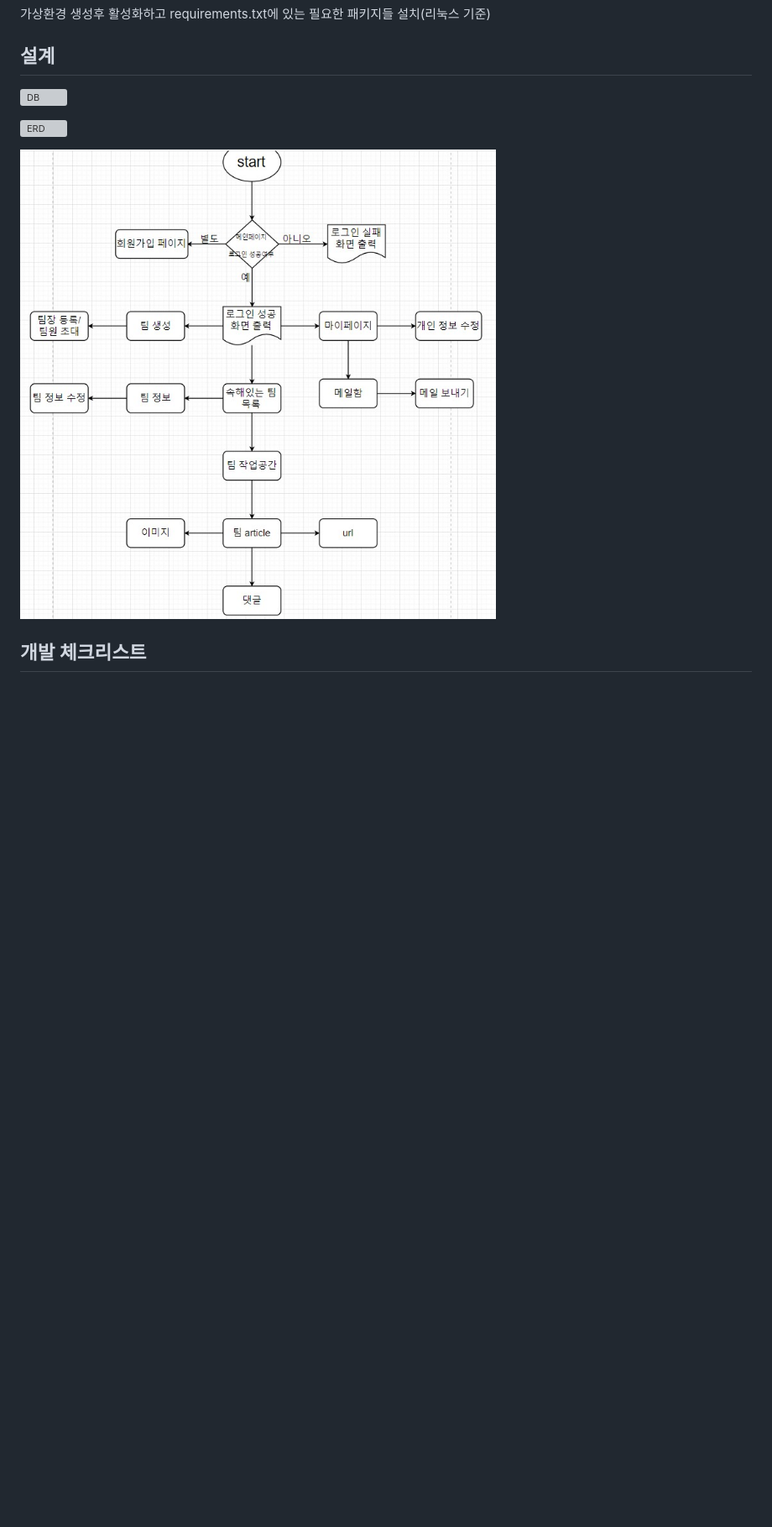
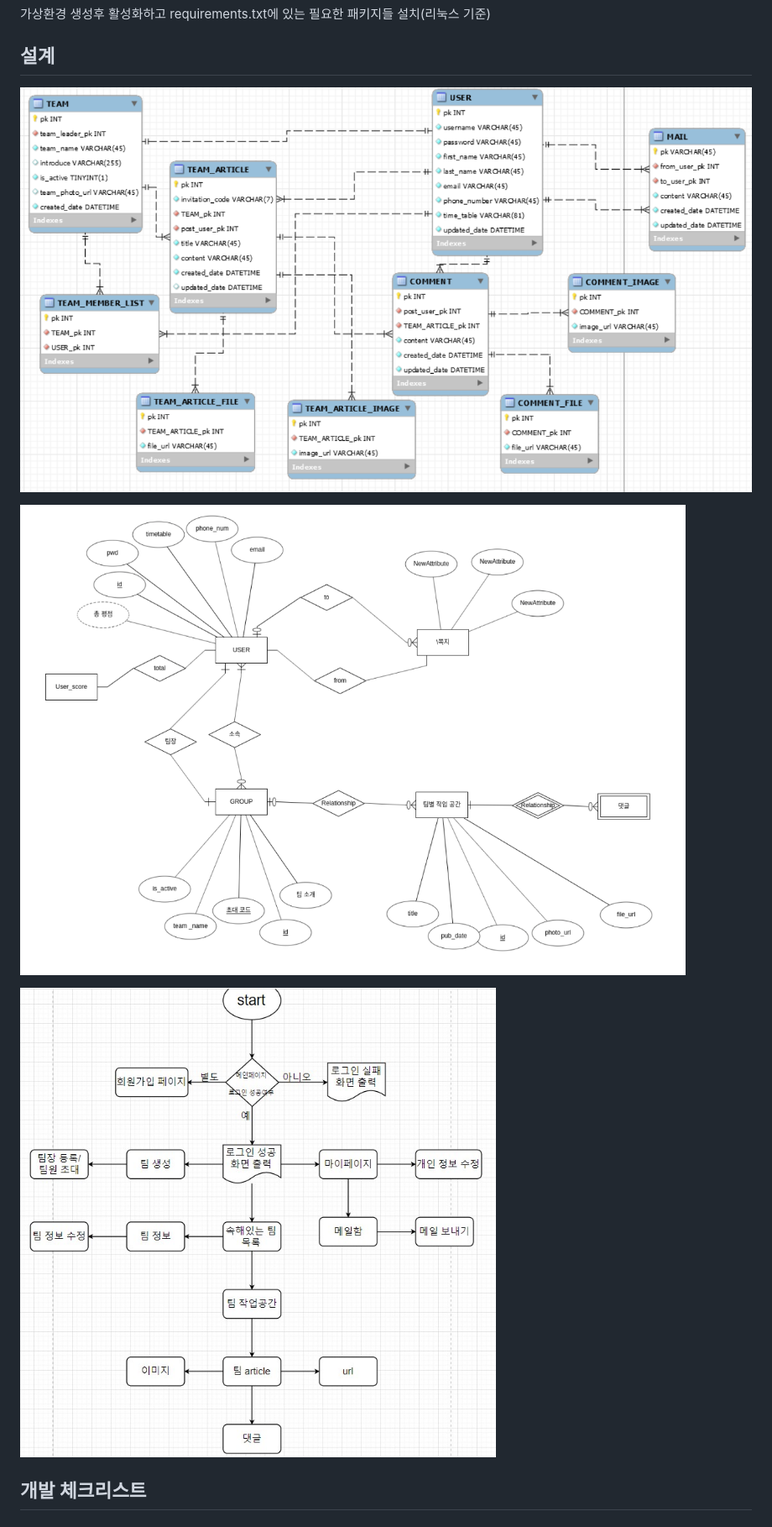
Before and after one commit to HanHyunsoo/TeamPle_Project, a Markdown page: README.md, the part around the change. Shown: that part at 84% size. GitHub-like rendering; pictures changed too: media/readme/db.png (added), media/readme/erd.jpg (added); blank space fills up the shorter version; grey boxes are pictures that could not be loaded.

```diff
--- a/README.md
+++ b/README.md
@@ -14,11 +14,11 @@ pip3 install -r requirements.txt
 
 ## 설계
 
-![DB](db.png)
+![DB](media/readme/db.png)
 
-![ERD](erd.png)
+![ERD](media/readme/erd.jpg)
 
-![FlowChart](flowchart.jpg)
+![FlowChart](media/readme/flowchart.jpg)
 
 ## 개발 체크리스트
 
```
Also changed, not shown: media/readme/flowchart.jpg (renamed from flowchart.jpg).
